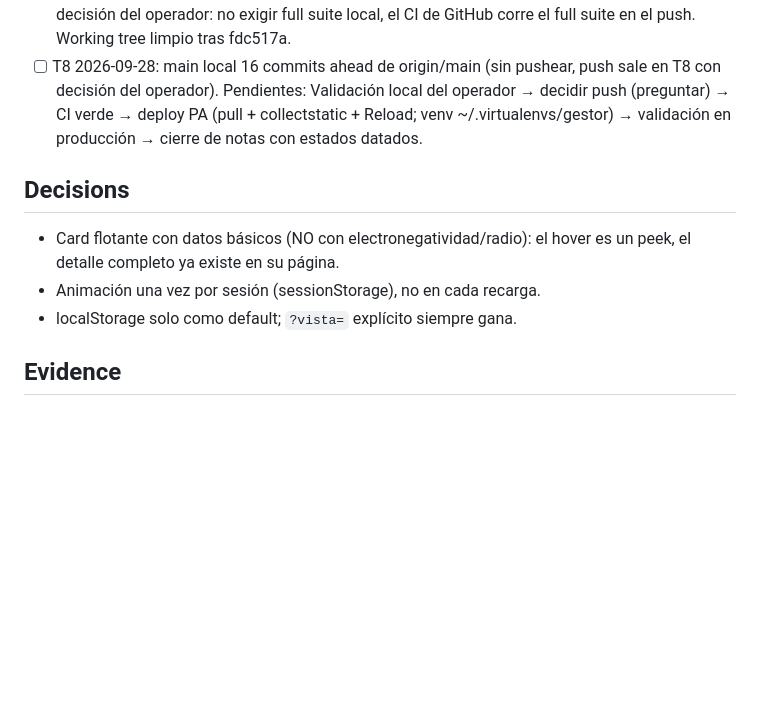
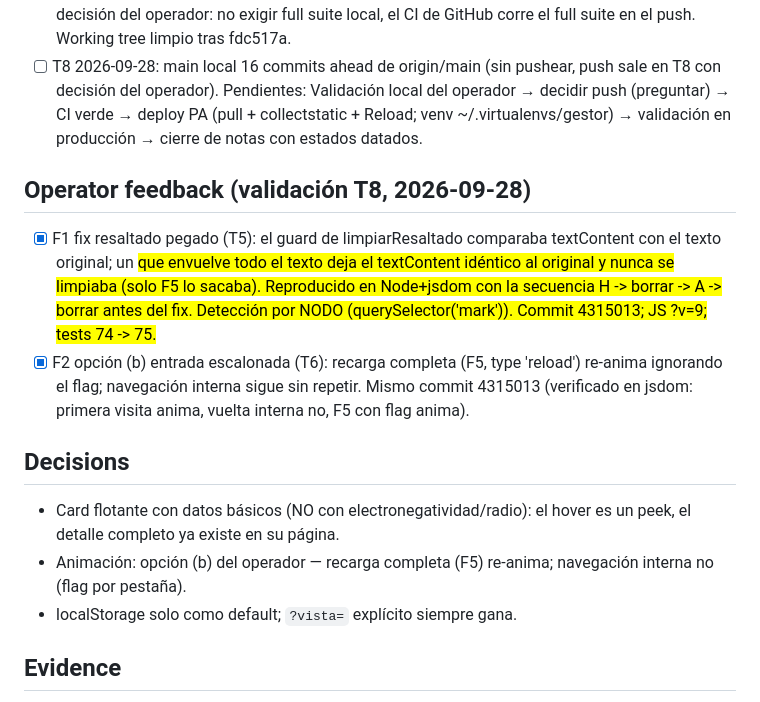
Before and after one commit to CarMalNie/Gestor_Quimico, a Markdown page: odd/tasks/p1-periodic-table-e2.md, the part around the change. Rendered like a GitHub page; blank space fills up the shorter version.

Commit message:
docs(tasks): feedback T8 datado — F1 resaltado y F2 opción b animación (p1-periodic-table-e2)

```diff
--- a/odd/tasks/p1-periodic-table-e2.md
+++ b/odd/tasks/p1-periodic-table-e2.md
@@ -110,11 +110,24 @@ de período, librerías de terceros, hover zoom.
       ~/.virtualenvs/gestor) → validación en producción → cierre de notas
       con estados datados.
 
+## Operator feedback (validación T8, 2026-09-28)
+
+- [x] F1 fix resaltado pegado (T5): el guard de limpiarResaltado comparaba
+      textContent con el texto original; un <mark> que envuelve todo el
+      texto deja el textContent idéntico al original y nunca se limpiaba
+      (solo F5 lo sacaba). Reproducido en Node+jsdom con la secuencia
+      H -> borrar -> A -> borrar antes del fix. Detección por NODO
+      (querySelector('mark')). Commit 4315013; JS ?v=9; tests 74 -> 75.
+- [x] F2 opción (b) entrada escalonada (T6): recarga completa (F5,
+      type 'reload') re-anima ignorando el flag; navegación interna sigue
+      sin repetir. Mismo commit 4315013 (verificado en jsdom: primera
+      visita anima, vuelta interna no, F5 con flag anima).
+
 ## Decisions
 
 - Card flotante con datos básicos (NO con electronegatividad/radio): el
   hover es un peek, el detalle completo ya existe en su página.
-- Animación una vez por sesión (sessionStorage), no en cada recarga.
+- Animación: opción (b) del operador — recarga completa (F5) re-anima; navegación interna no (flag por pestaña).
 - localStorage solo como default; `?vista=` explícito siempre gana.
 
 ## Evidence
```
